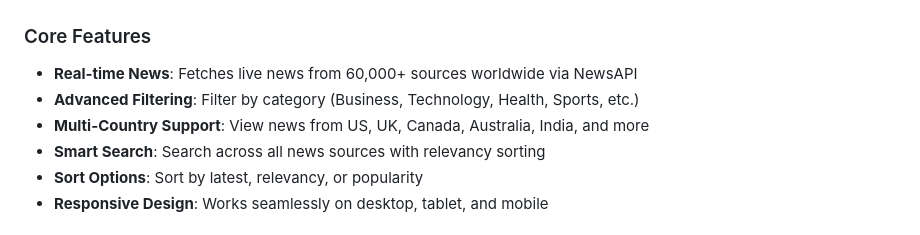
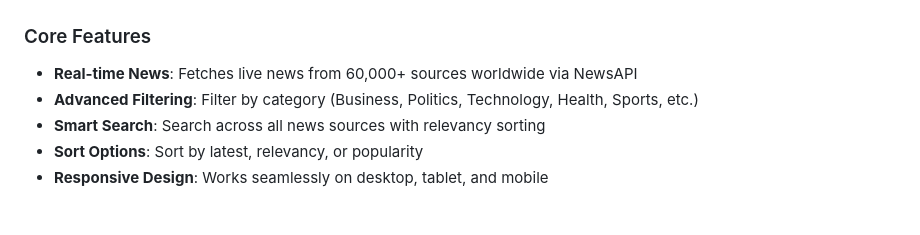
Before and after one commit to Abdull-Kudus/global-news-hub, a Markdown page: README.md, the part around the change. Rendered like a GitHub page.

Commit message:
Enhance filtering options in README
Updated the filtering feature to include 'Politics' as a category.

```diff
--- a/README.md
+++ b/README.md
@@ -34,8 +34,7 @@ This application serves as a comprehensive news intelligence platform that helps
 ### Core Features
 
 - **Real-time News**: Fetches live news from 60,000+ sources worldwide via NewsAPI
-- **Advanced Filtering**: Filter by category (Business, Technology, Health, Sports, etc.)
-- **Multi-Country Support**: View news from US, UK, Canada, Australia, India, and more
+- **Advanced Filtering**: Filter by category (Business, Politics, Technology, Health, Sports, etc.)
 - **Smart Search**: Search across all news sources with relevancy sorting
 - **Sort Options**: Sort by latest, relevancy, or popularity
 - **Responsive Design**: Works seamlessly on desktop, tablet, and mobile
```
